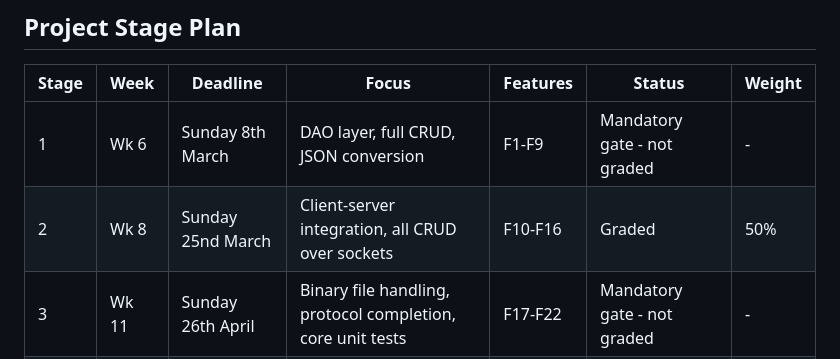
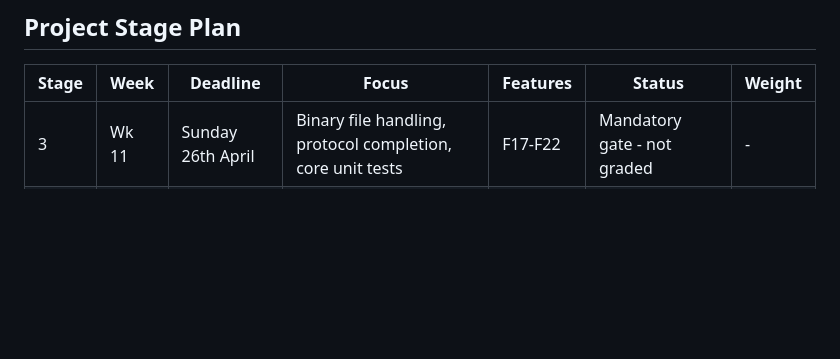
Before and after one commit to nikitsya/2025-26-L8-OOP-GCA2-SD2a, a Markdown page: README.md, the part around the change. GitHub-like rendering; blank space fills up the shorter version.

Commit message:
Update project stage plan in README.md
Removed details from the project stage plan table.

```diff
--- a/README.md
+++ b/README.md
@@ -4,8 +4,6 @@
 
 | Stage | Week  | Deadline          | Focus                                                      | Features | Status                      | Weight |
 |-------|-------|-------------------|------------------------------------------------------------|----------|-----------------------------|--------|
-| 1     | Wk 6  | Sunday 8th March  | DAO layer, full CRUD, JSON conversion                      | F1-F9    | Mandatory gate - not graded | -      |
-| 2     | Wk 8  | Sunday 25nd March | Client-server integration, all CRUD over sockets           | F10-F16  | Graded                      | 50%    |
 | 3     | Wk 11 | Sunday 26th April | Binary file handling, protocol completion, core unit tests | F17-F22  | Mandatory gate - not graded | -      |
 | 4     | Wk 12 | Sunday 3rd May    | Full test suite with coverage, all features stable         | F23-F24  | Graded                      | 50%    |
 
```
